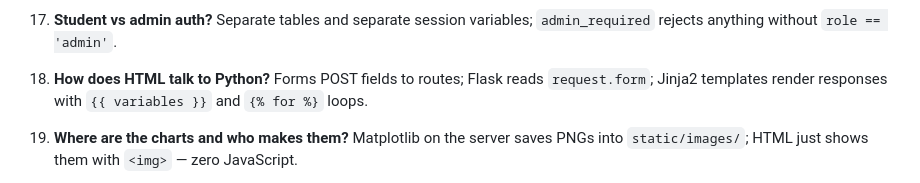
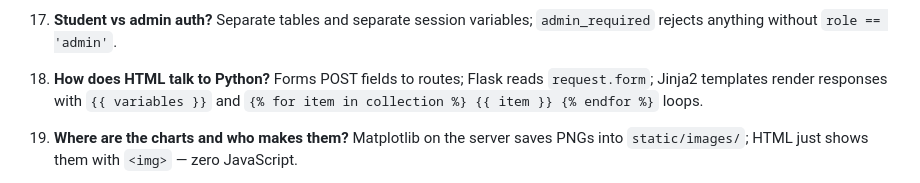
Before and after one commit to sakshamkrjha000-arch/Student-Performance-Predictor, a Markdown page: VIVA_PREPARATION.md, the part around the change. Drawn GitHub-style.

```diff
--- a/VIVA_PREPARATION.md
+++ b/VIVA_PREPARATION.md
@@ -218,7 +218,9 @@ the session before the view runs.
 
 18. **How does HTML talk to Python?** Forms POST fields to routes;
     Flask reads `request.form`; Jinja2 templates render responses
-    with `{{ variables }}` and `{% for %}` loops.
+    with `{{ variables }}` and `{% for item in collection %}
+  {{ item }}
+{% endfor %}` loops.
 
 19. **Where are the charts and who makes them?** Matplotlib on the
     server saves PNGs into `static/images/`; HTML just shows them with
```
